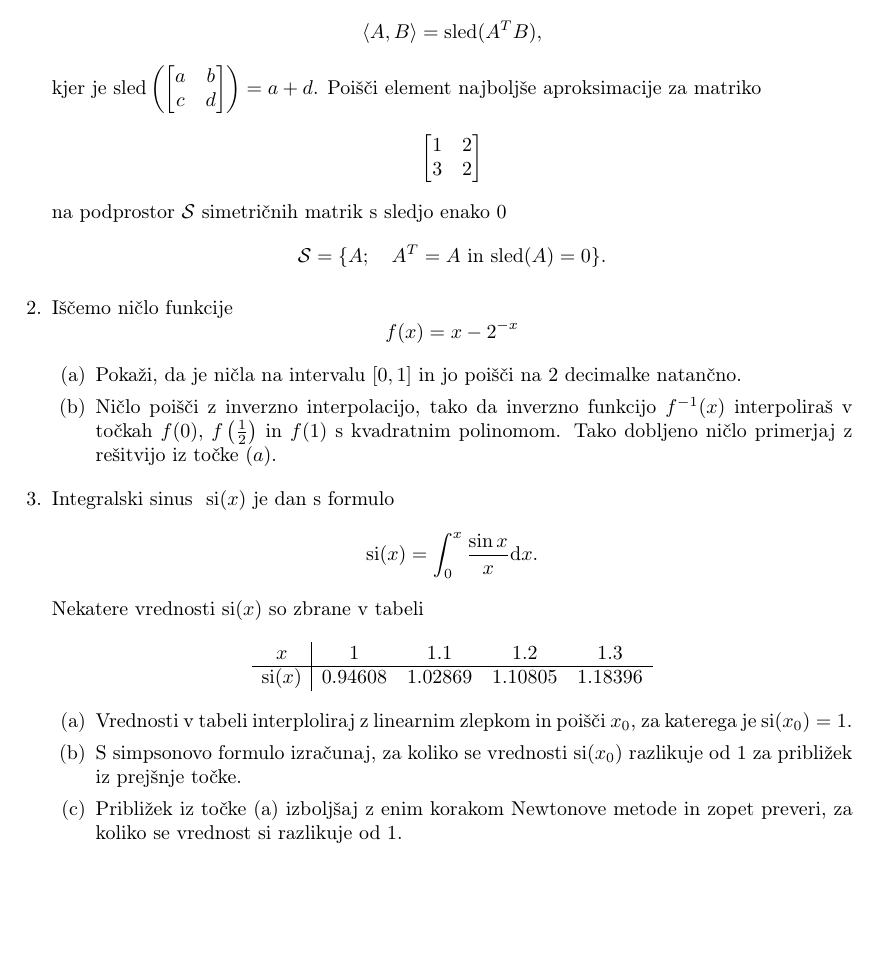
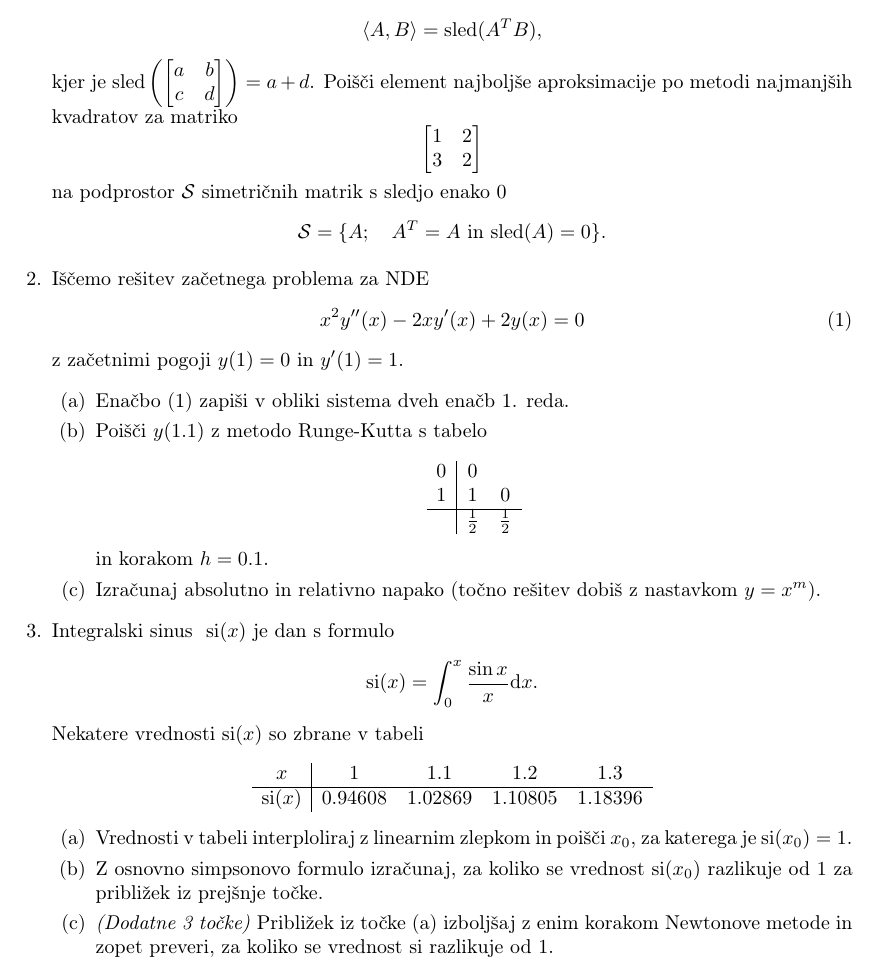
Before and after one commit to mrcinv/nmat_naloge, a LaTeX document (izpiti/nmatfmf_i2_1213.tex): part of the page, cut so that both start at the same text, the shorter picture padded with empty space. Compiled offline with pdfLaTeX; the source files are stored in an older character set and shown here as Unicode.

Commit message:
/ ‘izpiti/nmatfmf_i2_1213.tex’

```diff
--- a/izpiti/nmatfmf_i2_1213.tex
+++ b/izpiti/nmatfmf_i2_1213.tex
@@ -26,7 +31,8 @@
 \]
 kjer je $\mathrm{sled}\left(\begin{bmatrix}a & b\\
 c & d
-\end{bmatrix}\right)=a+d$. Poišči element najboljše aproksimacije za matriko
+\end{bmatrix}\right)=a+d$. Poišči element najboljše aproksimacije po metodi najmanjših kvadratov
+za matriko
 \[
 \begin{bmatrix}1 & 2\\
 3 & 2
@@ -37,22 +43,28 @@
 \mathcal{S}=\{A;\quad A^{T}=A\text{ in }\mbox{\ensuremath{\mathrm{sled}}}(A)=0\}.
 \]
 
-\item Iščemo ničlo funkcije
-\[
-f(x)=x-2^{-x}
-\]
-
+\item Iščemo rešitev začetnega problema za NDE
+\begin{equation}
+x^{2}y''(x)-2xy'(x)+2y(x)=0\label{eq:cauchy}
+\end{equation}
+z začetnimi pogoji $y(1)=0$ in $y'(1)=1$.
 
 \begin{enumerate}
-\item Pokaži, da je ničla na intervalu $[0,1]$ in jo poišči na 2 decimalke
-natančno.
-\item Ničlo poišči z inverzno interpolacijo, tako da inverzno funkcijo $f^{-1}(x)$
-interpoliraš v točkah $f(0),$ $f\left(\frac{1}{2}\right)$ in $f(1)$
-s kvadratnim polinomom. Tako dobljeno ničlo primerjaj z rešitvijo
-iz točke $(a)$.
+\item Enačbo \eqref{eq:cauchy} zapiši v obliki sistema dveh enačb 1. reda.
+\item Poišči $y(1.1)$ z metodo Runge-Kutta s tabelo
+\[
+\begin{array}{c|cc}
+0 & 0\\
+1 & 1 & 0\\
+\hline  & \frac{1}{2} & \frac{1}{2}
+\end{array}
+\]
+in korakom $h=0.1$.
+\item Izračunaj absolutno in relativno napako (točno rešitev dobiš z nastavkom
+$y=x^{m}$).
 \end{enumerate}
 \item Integralski sinus \global\long\def\si{\mathrm{si}}
-$\si(x)$ je dan s formulo
+ $\si(x)$ je dan s formulo
 \[
 \si(x)=\int_{0}^{x}\frac{\sin x}{x}\mathrm{d}x.
 \]
@@ -68,10 +80,11 @@
 \begin{enumerate}
 \item Vrednosti v tabeli interploliraj z linearnim zlepkom in poišči $x_{0}$,
 za katerega je $\si(x_{0})=1$.
-\item S simpsonovo formulo izračunaj, za koliko se vrednosti $\si(x_{0})$
+\item Z osnovno simpsonovo formulo izračunaj, za koliko se vrednost $\si(x_{0})$
 razlikuje od $1$ za približek iz prejšnje točke.
-\item Približek iz točke (a) izboljšaj z enim korakom Newtonove metode in
-zopet preveri, za koliko se vrednost $\si$ razlikuje od $1$.
+\item \emph{(Dodatne 3 točke)} Približek iz točke (a) izboljšaj z enim korakom
+Newtonove metode in zopet preveri, za koliko se vrednost $\si$ razlikuje
+od $1$.
 \end{enumerate}
 \item Naj bosta
 \[
```
Also changed, not shown: izpiti/nmatfmf_i2_1213.tex (15 more changed lines).
